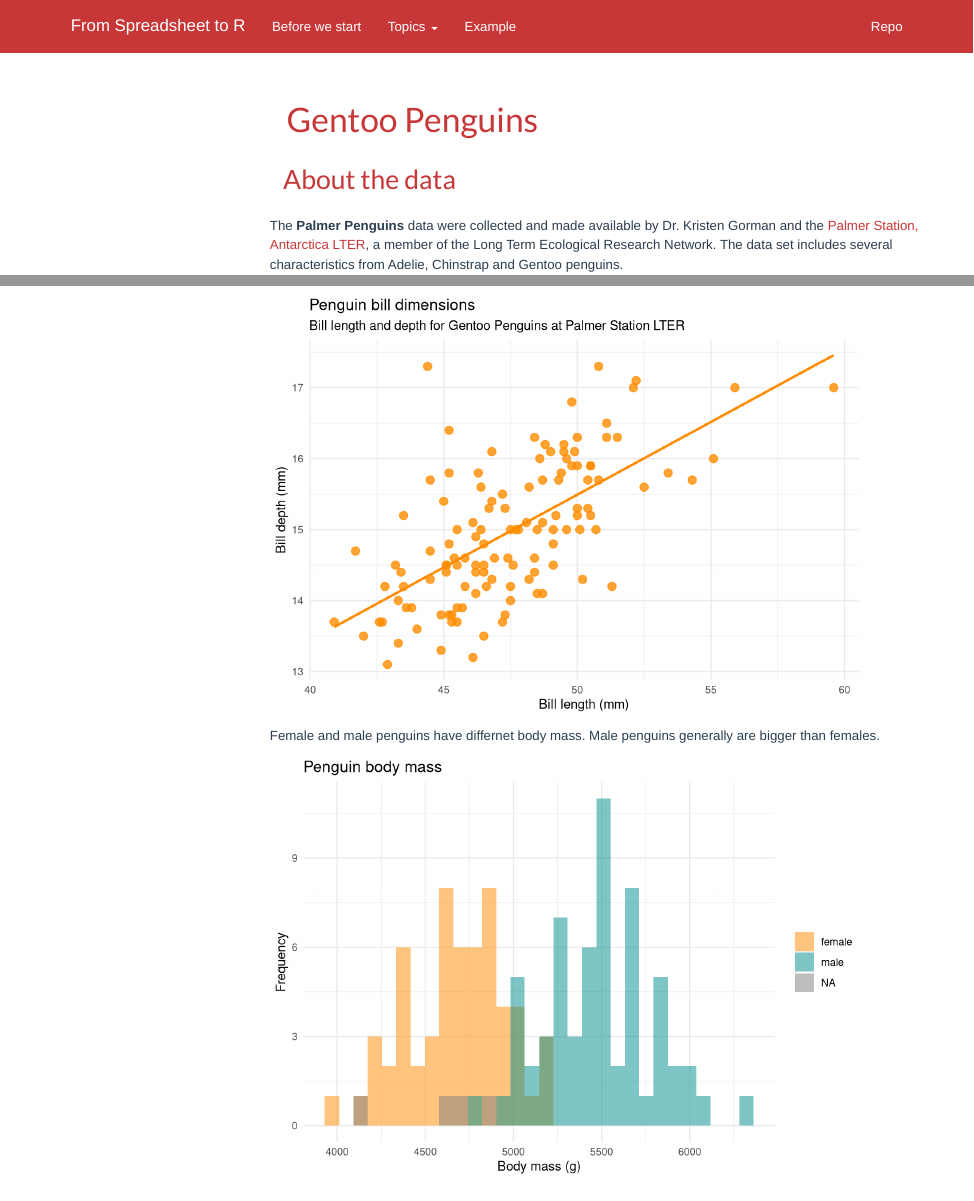
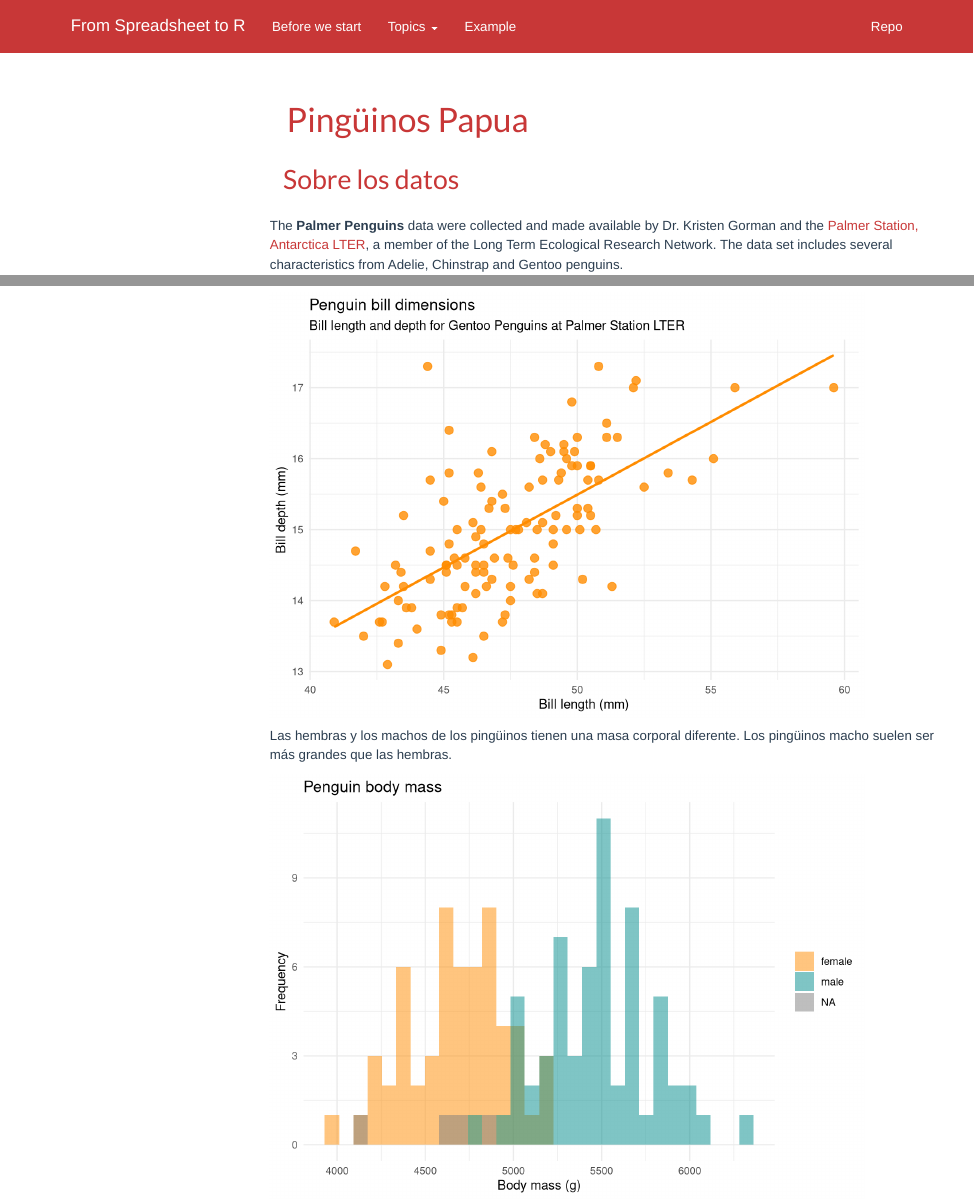
Before and after one commit to yabellini/deHojasDeCalculoAR, an R Markdown document (penguins_report.Rmd): the page in a window 1100 px wide, from its top, and a second part further down, joined at a grey line. Rendered offline with R 4.5, knitr and Pandoc, with nearby package versions; menus at the side of the page are left out.

Commit message:
Mas traducción

````diff
--- a/penguins_report.Rmd
+++ b/penguins_report.Rmd
@@ -1,5 +1,5 @@
 ---
-title: "Gentoo Penguins"
+title: "Pingüinos Papua"
 output: html_document
 ---
 
@@ -12,7 +12,7 @@ library(tidyverse)
 library(readxl)
 ```
 
-## About the data
+## Sobre los datos
 
 The **Palmer Penguins** data were collected and made available by Dr. Kristen Gorman and the [Palmer Station, Antarctica LTER](https://pal.lternet.edu/), a member of the Long Term Ecological Research Network. The data set includes several characteristics from Adelie, Chinstrap and Gentoo penguins.
 
@@ -50,7 +50,7 @@ penguins %>%
        color = "Penguin species")
 ```
 
-Female and male penguins have differnet body mass. Male penguins generally are bigger than females.
+Las hembras y los machos de los pingüinos tienen una masa corporal diferente. Los pingüinos macho suelen ser más grandes que las hembras.
 
 ```{r}
 penguins %>%
````
Also changed, not shown: 04-data-manipulation.Rmd (+1 -1 lines).
